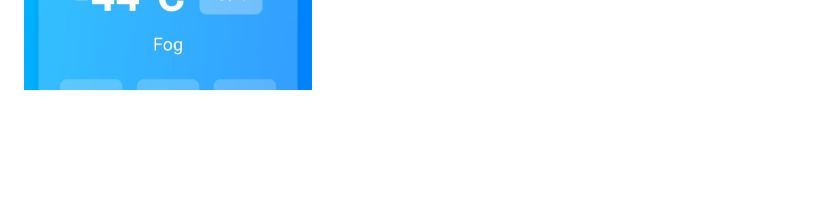
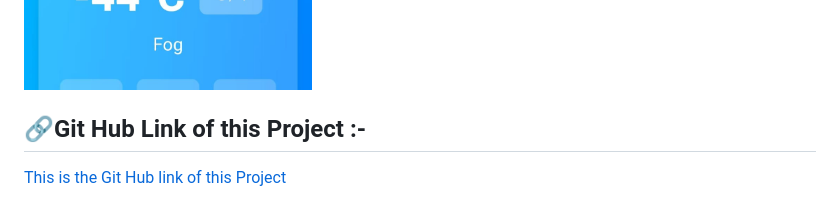
Before and after one commit to Avisek14/weather-forecast-web, a Markdown page: README.md, the part around the change. Drawn GitHub-style; blank space fills up the shorter version.

Commit message:
Adding Gut Hub Link of this Project

```diff
--- a/README.md
+++ b/README.md
@@ -224,3 +224,10 @@ mobile View :-
 ![forecast card Mobile](images/mobile/forecast.jpeg)
 
 ![Extreme Temperature Mobile](<images/mobile/Extrem Tempreture.jpeg>)
+
+
+
+🔗Git Hub Link of this Project :-
+----------------------------------
+
+[This is the Git Hub link of this Project](https://github.com/Avisek14/weather-forecast-web)
```
